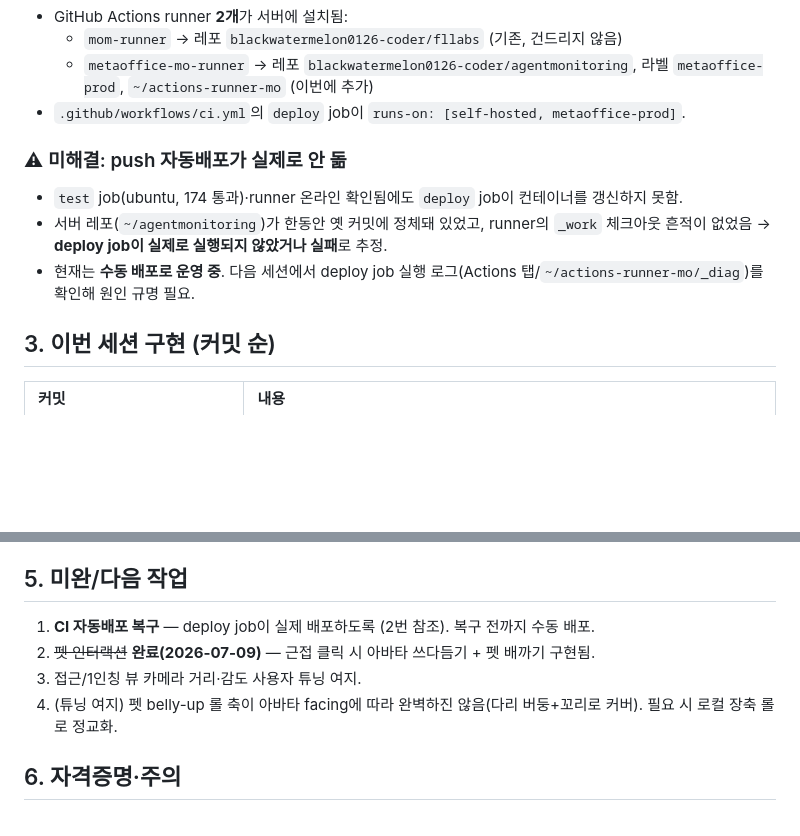
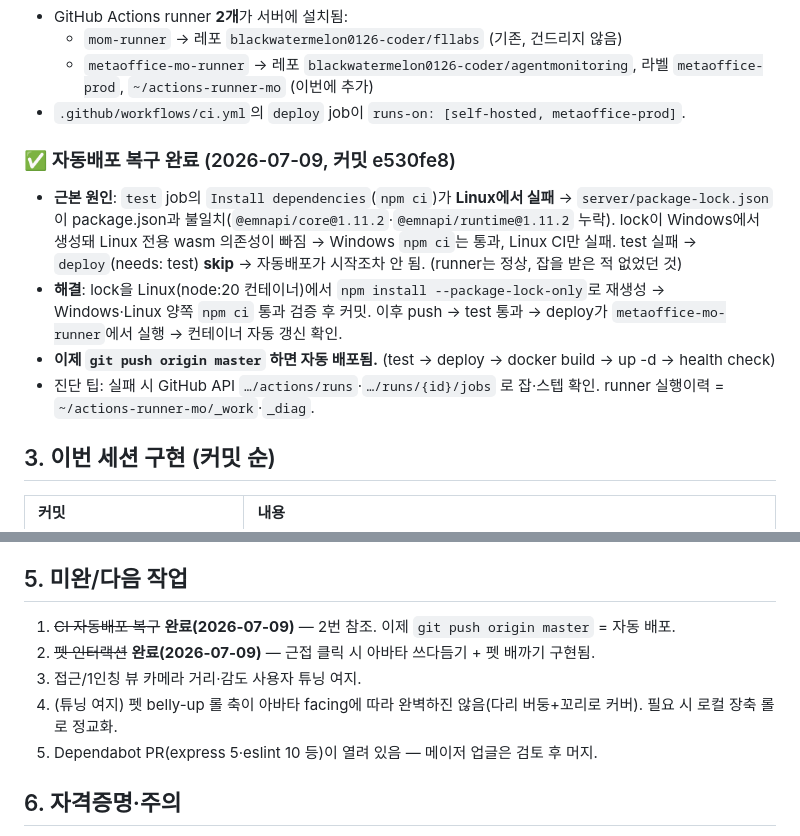
Before and after one commit to blackwatermelon0126-coder/agentmonitoring, a Markdown page: docs/HANDOFF_DEPLOY_20260709.md, 2 parts joined by grey strips. Drawn GitHub-style; blank space fills up the shorter version.

Commit message:
docs: 핸드오프에 CI 자동배포 복구 반영 (lock 동기화 근본원인·해결)
Co-Authored-By: Claude Sonnet 4.6 <noreply@anthropic.com>

```diff
--- a/docs/HANDOFF_DEPLOY_20260709.md
+++ b/docs/HANDOFF_DEPLOY_20260709.md
@@ -35,10 +35,15 @@ docker compose -f docker-compose.prod.yml up -d
   - `metaoffice-mo-runner` → 레포 `blackwatermelon0126-coder/agentmonitoring`, 라벨 `metaoffice-prod`, `~/actions-runner-mo` (이번에 추가)
 - `.github/workflows/ci.yml`의 `deploy` job이 `runs-on: [self-hosted, metaoffice-prod]`.
 
-### ⚠ 미해결: push 자동배포가 실제로 안 돎
-- `test` job(ubuntu, 174 통과)·runner 온라인 확인됨에도 `deploy` job이 컨테이너를 갱신하지 못함.
-- 서버 레포(`~/agentmonitoring`)가 한동안 옛 커밋에 정체돼 있었고, runner의 `_work` 체크아웃 흔적이 없었음 → **deploy job이 실제로 실행되지 않았거나 실패**로 추정.
-- 현재는 **수동 배포로 운영 중**. 다음 세션에서 deploy job 실행 로그(Actions 탭/`~/actions-runner-mo/_diag`)를 확인해 원인 규명 필요.
+### ✅ 자동배포 복구 완료 (2026-07-09, 커밋 e530fe8)
+- **근본 원인**: `test` job의 `Install dependencies`(`npm ci`)가 **Linux에서 실패** →
+  `server/package-lock.json`이 package.json과 불일치(`@emnapi/core@1.11.2`·`@emnapi/runtime@1.11.2` 누락).
+  lock이 Windows에서 생성돼 Linux 전용 wasm 의존성이 빠짐 → Windows `npm ci`는 통과, Linux CI만 실패.
+  test 실패 → `deploy`(needs: test) **skip** → 자동배포가 시작조차 안 됨. (runner는 정상, 잡을 받은 적 없었던 것)
+- **해결**: lock을 Linux(node:20 컨테이너)에서 `npm install --package-lock-only`로 재생성 →
+  Windows·Linux 양쪽 `npm ci` 통과 검증 후 커밋. 이후 push → test 통과 → deploy가 `metaoffice-mo-runner`에서 실행 → 컨테이너 자동 갱신 확인.
+- **이제 `git push origin master` 하면 자동 배포됨.** (test → deploy → docker build → up -d → health check)
+- 진단 팁: 실패 시 GitHub API `…/actions/runs`·`…/runs/{id}/jobs` 로 잡·스텝 확인. runner 실행이력 = `~/actions-runner-mo/_work`·`_diag`.
 
 ## 3. 이번 세션 구현 (커밋 순)
 
@@ -77,10 +82,11 @@ docker compose -f docker-compose.prod.yml up -d
 
 ## 5. 미완/다음 작업
 
-1. **CI 자동배포 복구** — deploy job이 실제 배포하도록 (2번 참조). 복구 전까지 수동 배포.
+1. ~~CI 자동배포 복구~~ **완료(2026-07-09)** — 2번 참조. 이제 `git push origin master` = 자동 배포.
 2. ~~펫 인터랙션~~ **완료(2026-07-09)** — 근접 클릭 시 아바타 쓰다듬기 + 펫 배까기 구현됨.
 3. 접근/1인칭 뷰 카메라 거리·감도 사용자 튜닝 여지.
 4. (튜닝 여지) 펫 belly-up 롤 축이 아바타 facing에 따라 완벽하진 않음(다리 버둥+꼬리로 커버). 필요 시 로컬 장축 롤로 정교화.
+5. Dependabot PR(express 5·eslint 10 등)이 열려 있음 — 메이저 업글은 검토 후 머지.
 
 ## 6. 자격증명·주의
 - 서버 비번은 세션 한정. `deploy/ssl/` 커밋 금지(`.gitignore` 등록됨).
```
